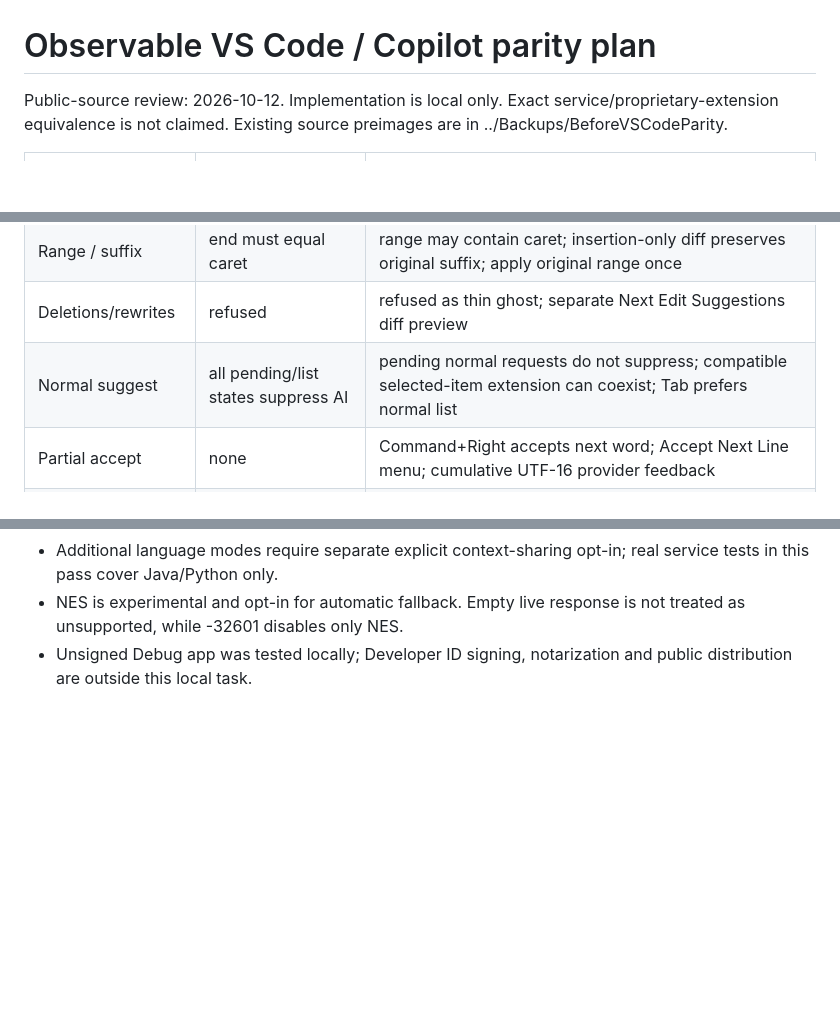
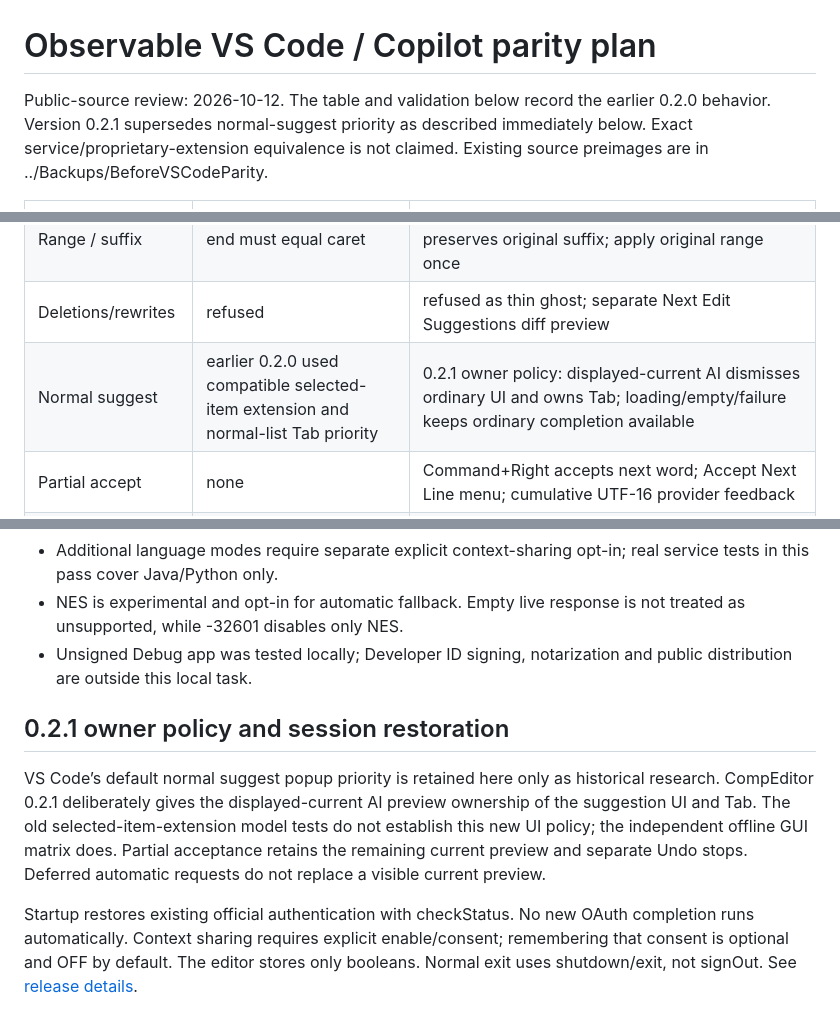
Before and after one commit to KDU-i/CompEditor, a Markdown page: COPILOT_VSCODE_PARITY.md, 3 parts joined by grey strips. Rendered like a GitHub page; blank space fills up the shorter version.

Commit message:
Document 0.2.1 consent restoration and owner requested AI completion priority

```diff
--- a/COPILOT_VSCODE_PARITY.md
+++ b/COPILOT_VSCODE_PARITY.md
@@ -1,6 +1,6 @@
 # Observable VS Code / Copilot parity plan
 
-Public-source review: 2026-10-12. Implementation is local only. Exact service/proprietary-extension equivalence is not claimed. Existing source preimages are in ../Backups/BeforeVSCodeParity.
+Public-source review: 2026-10-12. The table and validation below record the earlier 0.2.0 behavior. Version 0.2.1 supersedes normal-suggest priority as described immediately below. Exact service/proprietary-extension equivalence is not claimed. Existing source preimages are in ../Backups/BeforeVSCodeParity.
 
 | Behavior | Previous CompEditor | Implemented observable behavior |
 |---|---|---|
@@ -9,7 +9,7 @@ Public-source review: 2026-10-12. Implementation is local only. Exact service/pr
 | Candidate navigation | first item only | all eligible returned items; Option+] / Option+[; explicit fetch for alternatives |
 | Range / suffix | end must equal caret | range may contain caret; insertion-only diff preserves original suffix; apply original range once |
 | Deletions/rewrites | refused | refused as thin ghost; separate Next Edit Suggestions diff preview |
-| Normal suggest | all pending/list states suppress AI | pending normal requests do not suppress; compatible selected-item extension can coexist; Tab prefers normal list |
+| Normal suggest | earlier 0.2.0 used compatible selected-item extension and normal-list Tab priority | 0.2.1 owner policy: displayed-current AI dismisses ordinary UI and owns Tab; loading/empty/failure keeps ordinary completion available |
 | Partial accept | none | Command+Right accepts next word; Accept Next Line menu; cumulative UTF-16 provider feedback |
 | Full accept / dismiss | Tab / Esc | retain, correct ownership/version and separate Undo stops |
 | Language identity | file extension and syntax disagree | one syntax-first languageId resolver for request/display; saved/unsaved consistent |
@@ -46,3 +46,9 @@ Known limits:
 - Additional language modes require separate explicit context-sharing opt-in; real service tests in this pass cover Java/Python only.
 - NES is experimental and opt-in for automatic fallback. Empty live response is not treated as unsupported, while -32601 disables only NES.
 - Unsigned Debug app was tested locally; Developer ID signing, notarization and public distribution are outside this local task.
+
+## 0.2.1 owner policy and session restoration
+
+VS Code’s default normal suggest popup priority is retained here only as historical research. CompEditor 0.2.1 deliberately gives the displayed-current AI preview ownership of the suggestion UI and Tab. The old selected-item-extension model tests do not establish this new UI policy; the independent offline GUI matrix does. Partial acceptance retains the remaining current preview and separate Undo stops. Deferred automatic requests do not replace a visible current preview.
+
+Startup restores existing official authentication with checkStatus. No new OAuth completion runs automatically. Context sharing requires explicit enable/consent; remembering that consent is optional and OFF by default. The editor stores only booleans. Normal exit uses shutdown/exit, not signOut. See [release details](Release/V0.2.1.md).
```
Also changed, not shown: COPILOT_INTEGRATION.md (+3 -3 lines).
